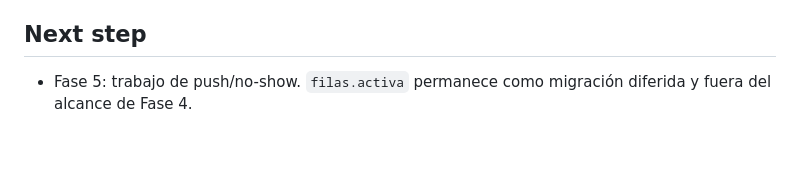
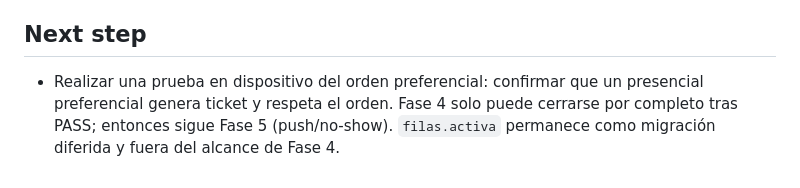
Before and after one commit to EsLechu19/Turnify, a Markdown page: odd/tasks/turnify-fase-4-personal-admin.md, the part around the change. Rendered like a GitHub page; blank space fills up the shorter version.

Commit message:
docs(odd): gate phase 5 on preferential device pass

```diff
--- a/odd/tasks/turnify-fase-4-personal-admin.md
+++ b/odd/tasks/turnify-fase-4-personal-admin.md
@@ -81,4 +81,4 @@ Local en `C:\Users\esa\Desktop\Turnify` y datos demo en turnify-dev. Sin push Gi
 - Limitación real: schema actual no tiene `filas.activa`; tampoco permite puestos <1. La UI no finge un toggle de activación. Agregarlo requiere migración autorizada posterior.
 
 ## Next step
-- Fase 5: trabajo de push/no-show. `filas.activa` permanece como migración diferida y fuera del alcance de Fase 4.
+- Realizar una prueba en dispositivo del orden preferencial: confirmar que un presencial preferencial genera ticket y respeta el orden. Fase 4 solo puede cerrarse por completo tras PASS; entonces sigue Fase 5 (push/no-show). `filas.activa` permanece como migración diferida y fuera del alcance de Fase 4.
```
